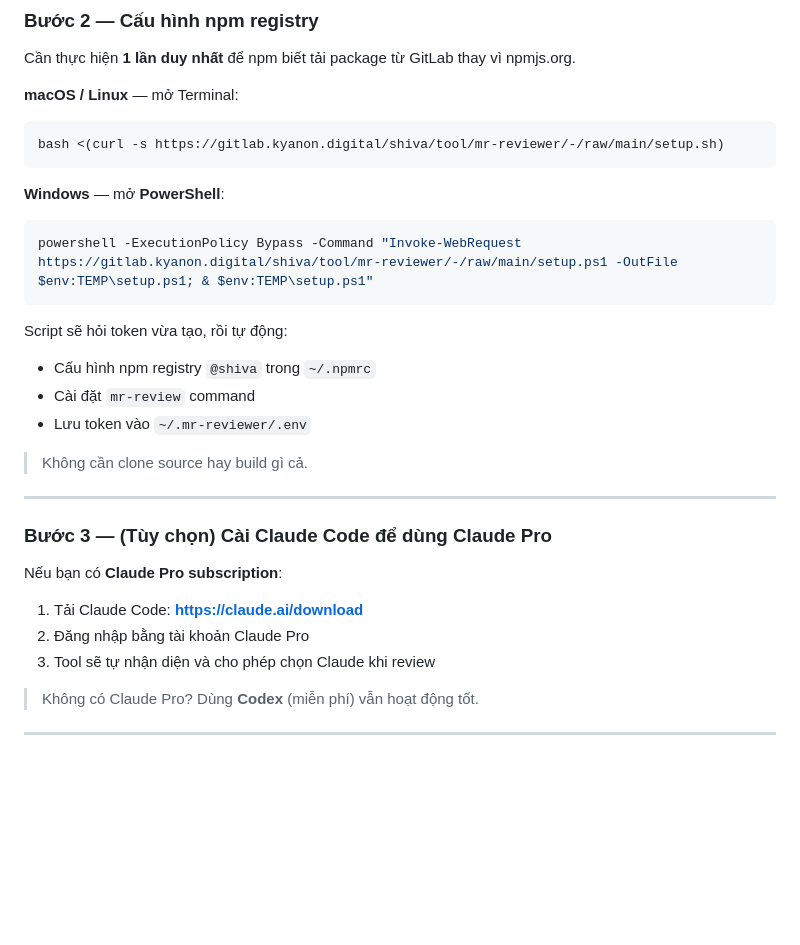
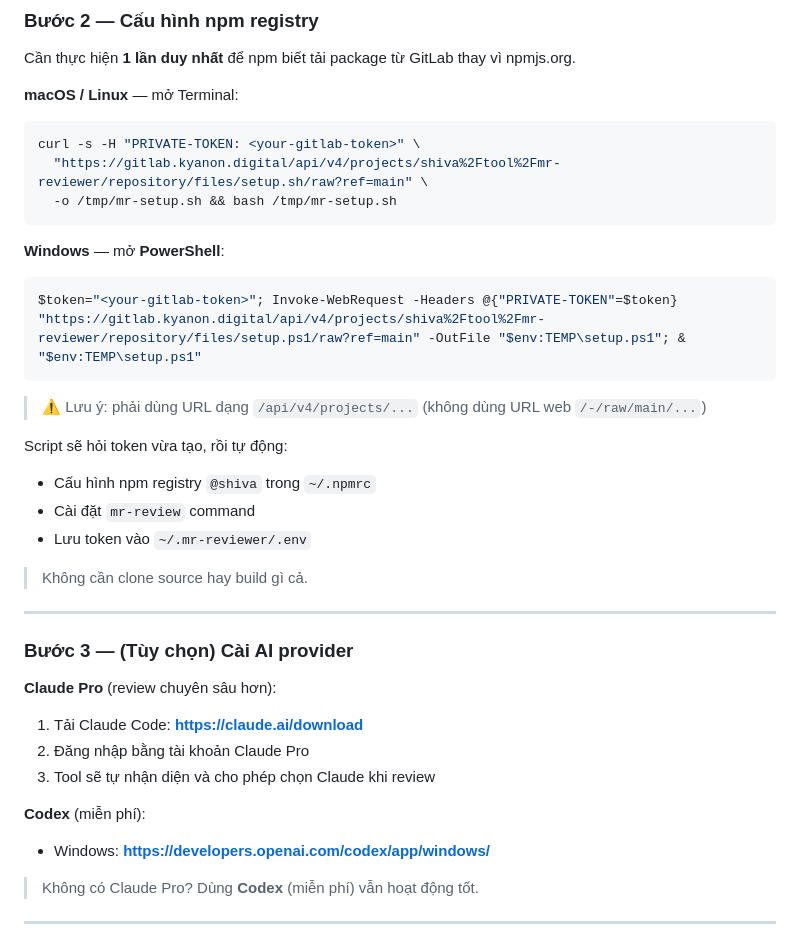
Before and after one commit to dony-omg/mr-revier.github.io, a Markdown page: README.md, the part around one of its changes. GitHub-like rendering; blank space fills up the shorter version.

````diff
--- a/README.md
+++ b/README.md
@@ -27,14 +52,18 @@ Cần thực hiện **1 lần duy nhất** để npm biết tải package từ G
 **macOS / Linux** — mở Terminal:
 
 ```bash
-bash <(curl -s https://gitlab.kyanon.digital/shiva/tool/mr-reviewer/-/raw/main/setup.sh)
+curl -s -H "PRIVATE-TOKEN: <your-gitlab-token>" \
+  "https://gitlab.kyanon.digital/api/v4/projects/shiva%2Ftool%2Fmr-reviewer/repository/files/setup.sh/raw?ref=main" \
+  -o /tmp/mr-setup.sh && bash /tmp/mr-setup.sh
 ```
 
 **Windows** — mở **PowerShell**:
 
 ```powershell
-powershell -ExecutionPolicy Bypass -Command "Invoke-WebRequest https://gitlab.kyanon.digital/shiva/tool/mr-reviewer/-/raw/main/setup.ps1 -OutFile $env:TEMP\setup.ps1; & $env:TEMP\setup.ps1"
+$token="<your-gitlab-token>"; Invoke-WebRequest -Headers @{"PRIVATE-TOKEN"=$token} "https://gitlab.kyanon.digital/api/v4/projects/shiva%2Ftool%2Fmr-reviewer/repository/files/setup.ps1/raw?ref=main" -OutFile "$env:TEMP\setup.ps1"; & "$env:TEMP\setup.ps1"
 ```
+
+> ⚠️ Lưu ý: phải dùng URL dạng `/api/v4/projects/...` (không dùng URL web `/-/raw/main/...`)
 
 Script sẽ hỏi token vừa tạo, rồi tự động:
 - Cấu hình npm registry `@shiva` trong `~/.npmrc`
@@ -45,13 +74,15 @@ Script sẽ hỏi token vừa tạo, rồi tự động:
 
 ---
 
-### Bước 3 — (Tùy chọn) Cài Claude Code để dùng Claude Pro
+### Bước 3 — (Tùy chọn) Cài AI provider
 
-Nếu bạn có **Claude Pro subscription**:
-
+**Claude Pro** (review chuyên sâu hơn):
 1. Tải Claude Code: **https://claude.ai/download**
 2. Đăng nhập bằng tài khoản Claude Pro
 3. Tool sẽ tự nhận diện và cho phép chọn Claude khi review
+
+**Codex** (miễn phí):
+- Windows: **https://developers.openai.com/codex/app/windows/**
 
 > Không có Claude Pro? Dùng **Codex** (miễn phí) vẫn hoạt động tốt.
 
````
Also changed, not shown: other parts of README.md (+25 -0 lines).
